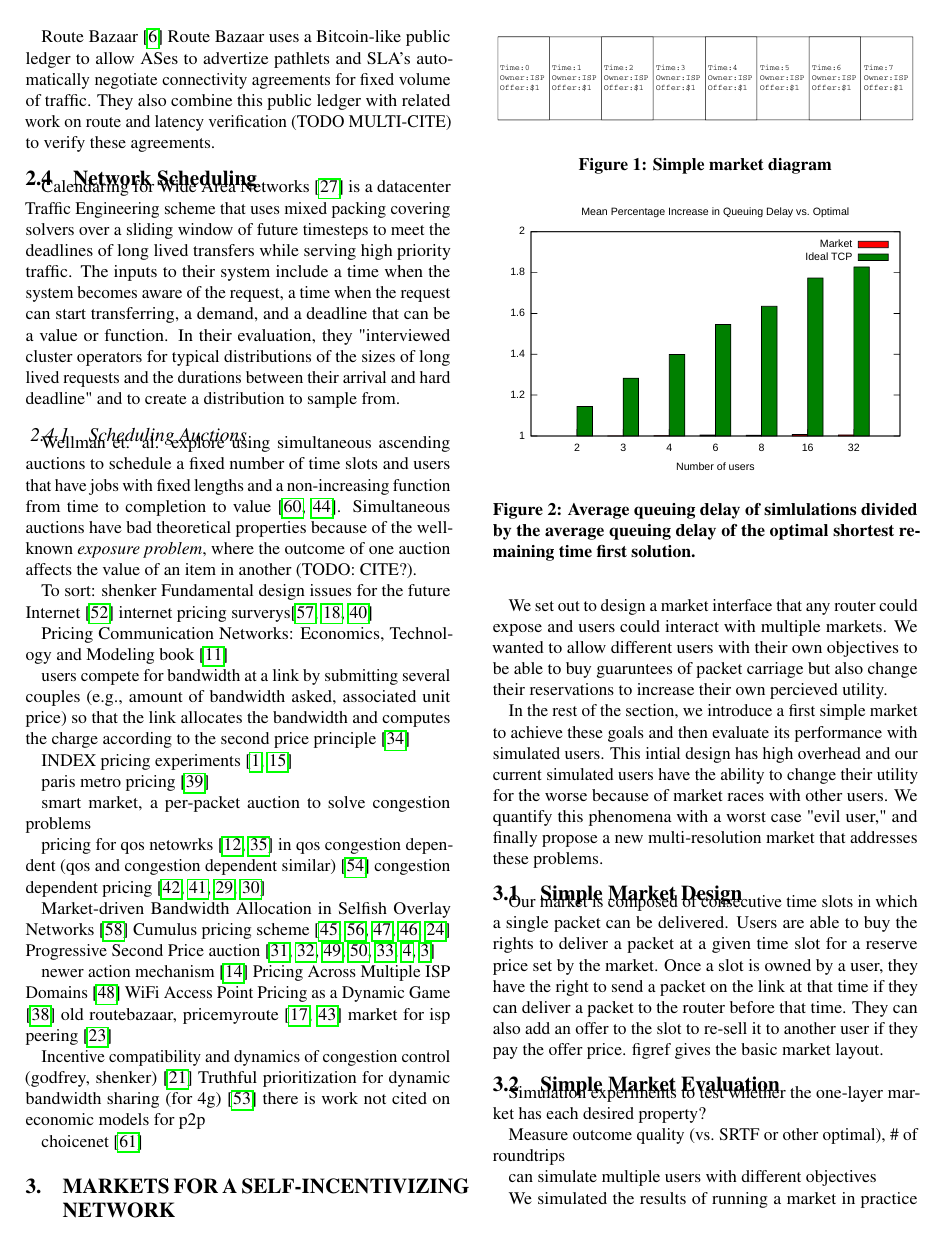
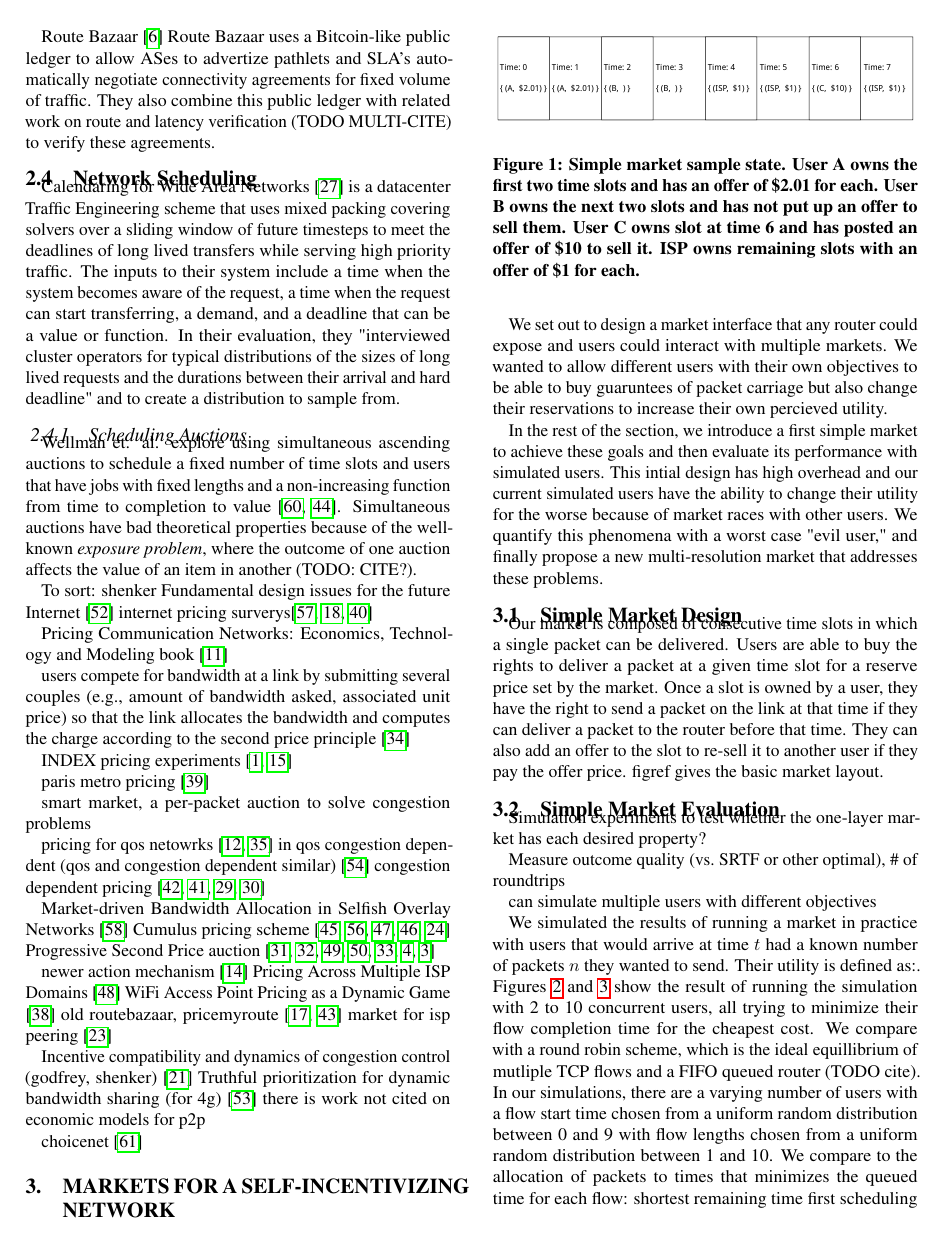
Before and after one commit to keithw/sin-hotnets15, a LaTeX document (sin.tex, which reads market.tex): page 2 of 4 before the commit and page 2 of 5 after it. Compiled offline with pdfLaTeX.

Commit message:
slightly better diagram

```diff
--- a/market.tex
+++ b/market.tex
@@ -21,7 +21,7 @@ Our market is composed of consecutive time slots in which a single packet can be
 
 \begin{figure}
 \includegraphics[width=\columnwidth]{diagrams/simple_market.pdf}
-\caption{Simple market diagram}
+\caption{Simple market sample state. User A owns the first two time slots and has an offer of \$2.01 for each. User B owns the next two slots and has not put up an offer to sell them. User C owns slot at time 6 and has posted an offer of \$10 to sell it. ISP owns remaining slots with an offer of \$1 for each.}
 \label{f:simple_market}
 \end{figure}
 
```
Also changed, not shown: diagrams/simple_market.pdf, diagrams/simple_market.svg.
